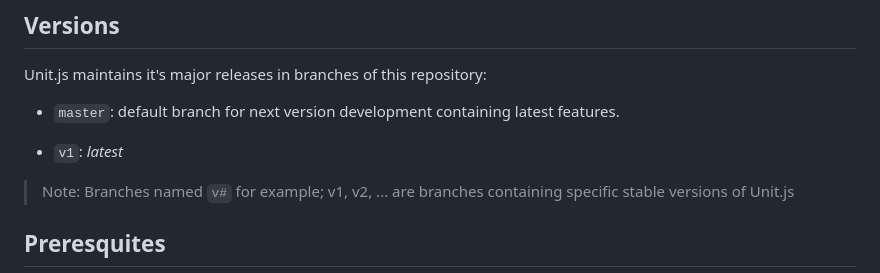
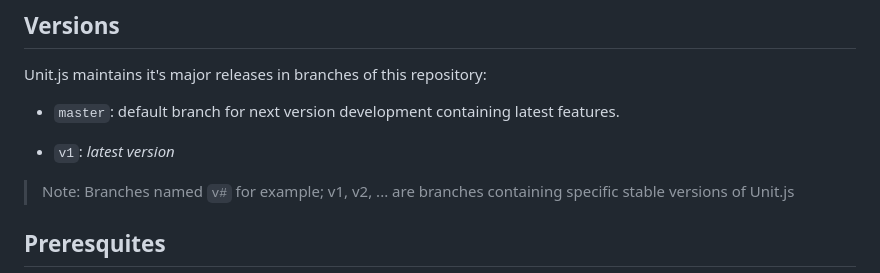
Before and after one commit to henryhale/unit.js, a Markdown page: README.md, the part around the change. GitHub-like rendering.

```diff
--- a/README.md
+++ b/README.md
@@ -39,7 +39,7 @@ Unit.js maintains it's major releases in branches of this repository:
 
 - `master`: default branch for next version development containing latest features.
 
-- `v1`: _latest_
+- `v1`: _latest version_
 
 > Note: Branches named `v#` for example; v1, v2, ... are branches containing specific stable versions of Unit.js
 
```
